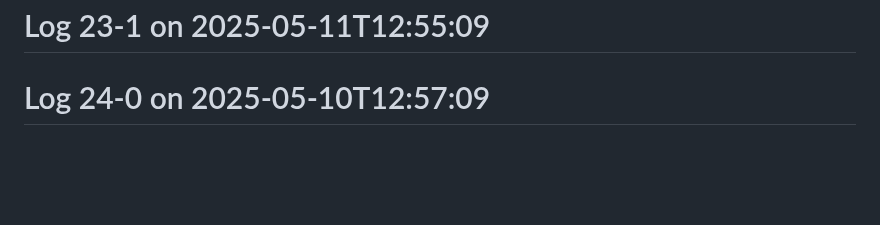
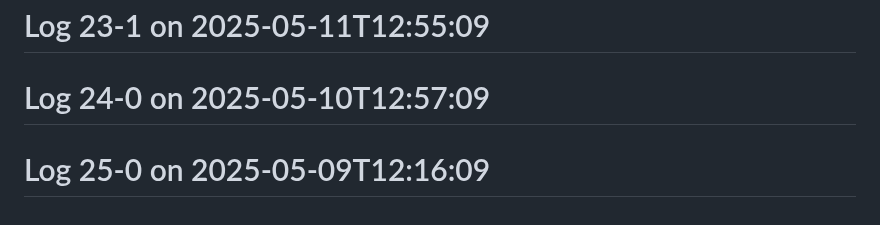
Before and after one commit to Aspect661/social-distancing, a Markdown page: README.md, the part around the change. Drawn GitHub-style; blank space fills up the shorter version.

Commit message:
update log 25-0 — 2025-05-09T12:16:09

```diff
--- a/README.md
+++ b/README.md
@@ -154,3 +154,4 @@
 # Log 23-0 on 2025-05-11T12:37:09
 # Log 23-1 on 2025-05-11T12:55:09
 # Log 24-0 on 2025-05-10T12:57:09
+# Log 25-0 on 2025-05-09T12:16:09
```
